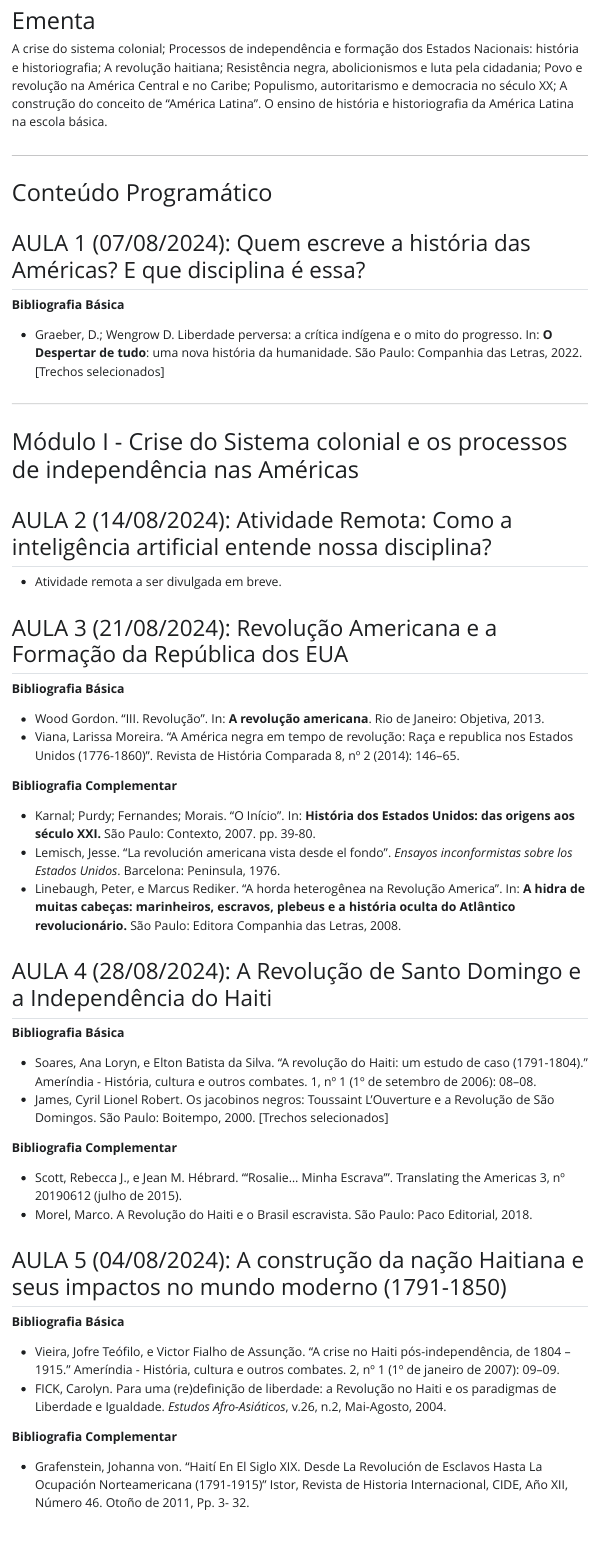
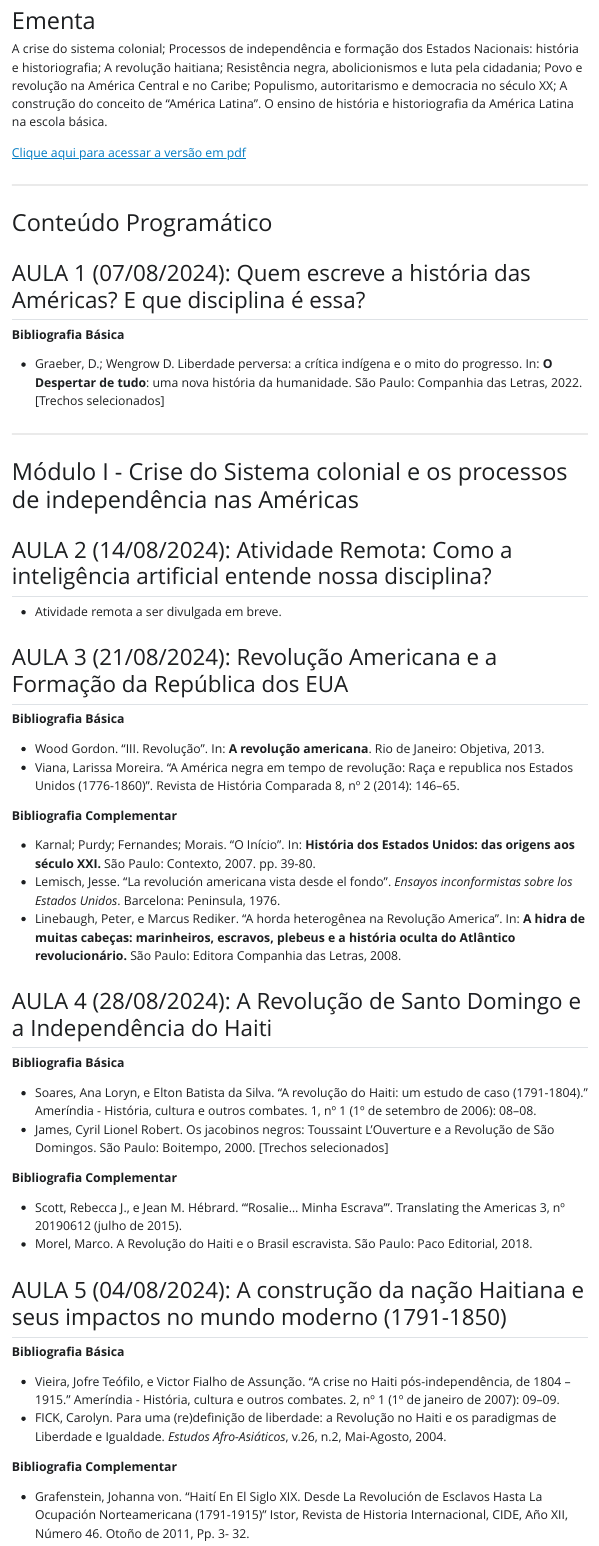
Before and after one commit to ericbrasiln/cclhm0081, a Quarto document (ementa.qmd): the page in a window 1100 px wide, from 520 px down. The pictures show the output file ementa.html that the author committed with the source, opened offline; Quarto's library style sheets are replaced by a plain one without menus.

Commit message:
atualização da ementa

```diff
--- a/ementa.qmd
+++ b/ementa.qmd
@@ -8,6 +8,7 @@ date: 08/06/2024
 description: "Plano de Ensino da disciplina História da América Independente, ministrada pelo Prof. Eric Brasil, no semestre 2024.1, no curso de Licenciatura em História da UNILAB. Contato: profericbrasil@unilab.edu.br"
 lang: pt-BR
 logo: logo.png
+toc: true
 ---
 
 | Código   | Disciplina                       | CH  | Dia | Horário | Sala |
@@ -17,6 +18,8 @@ logo: logo.png
 # Ementa
 
 A crise do sistema colonial; Processos de independência e formação dos Estados Nacionais: história e historiografia; A revolução haitiana; Resistência negra, abolicionismos e luta pela cidadania; Povo e revolução na América Central e no Caribe; Populismo, autoritarismo e democracia no século XX; A construção do conceito de “América Latina”. O ensino de história e historiografia da América Latina na escola básica.
+
+[Clique aqui para acessar a versão em pdf](http://ericbrasil.com.br/cclhm0081/ementa.pdf)
 
 ---
 
```
Also changed, not shown: ementa.html.
